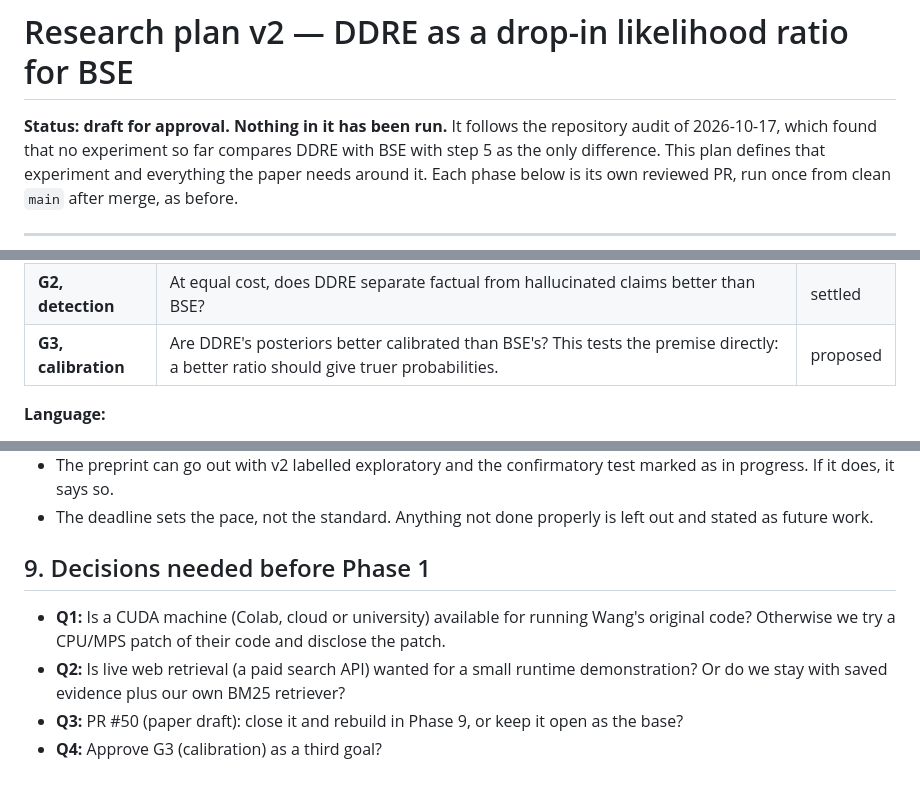
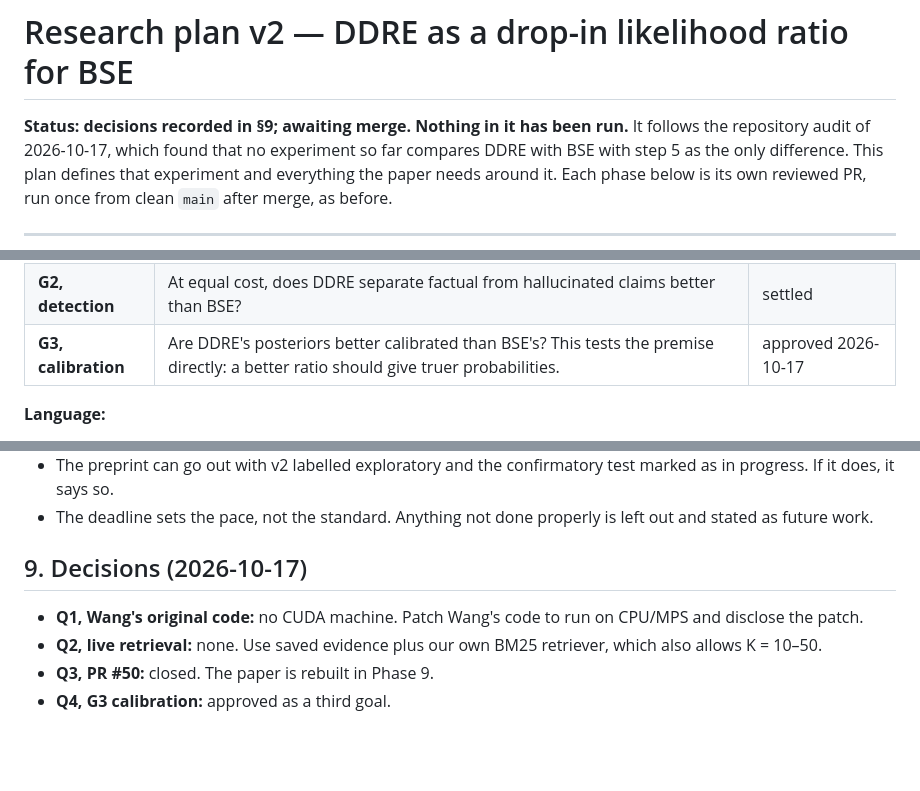
Before and after one commit to FrimpsManu/hallucination-detection-ddre, a Markdown page: docs/research_plan_v2.md, 3 parts joined by grey strips. GitHub-like rendering; blank space fills up the shorter version.

Commit message:
Plan v2: record decisions (MPS patch, saved evidence, rebuild paper, add G3)

```diff
--- a/docs/research_plan_v2.md
+++ b/docs/research_plan_v2.md
@@ -1,6 +1,6 @@
 # Research plan v2 — DDRE as a drop-in likelihood ratio for BSE
 
-**Status: draft for approval. Nothing in it has been run.** It follows the
+**Status: decisions recorded in §9; awaiting merge. Nothing in it has been run.** It follows the
 repository audit of 2026-10-17, which found that no experiment so far compares
 DDRE with BSE with step 5 as the only difference. This plan defines that
 experiment and everything the paper needs around it. Each phase below is its
@@ -36,7 +36,7 @@ Large Language Models via Direct Density Ratio Estimation.*
 |---|---|---|
 | **G1, cost** | At equal detection quality, does DDRE need fewer NLI calls and documents than BSE? | settled |
 | **G2, detection** | At equal cost, does DDRE separate factual from hallucinated claims better than BSE? | settled |
-| **G3, calibration** | Are DDRE's posteriors better calibrated than BSE's? This tests the premise directly: a better ratio should give truer probabilities. | proposed |
+| **G3, calibration** | Are DDRE's posteriors better calibrated than BSE's? This tests the premise directly: a better ratio should give truer probabilities. | approved 2026-10-17 |
 
 **Language:**
 - Say "hallucination-detection performance".
@@ -366,13 +366,11 @@ Each phase is one PR. Code PRs carry tests. Runs happen once, after merge.
 - The deadline sets the pace, not the standard. Anything not done properly is
   left out and stated as future work.
 
-## 9. Decisions needed before Phase 1
+## 9. Decisions (2026-10-17)
 
-- **Q1:** Is a CUDA machine (Colab, cloud or university) available for
-  running Wang's original code? Otherwise we try a CPU/MPS patch of their code
-  and disclose the patch.
-- **Q2:** Is live web retrieval (a paid search API) wanted for a small runtime
-  demonstration? Or do we stay with saved evidence plus our own BM25 retriever?
-- **Q3:** PR #50 (paper draft): close it and rebuild in Phase 9, or keep it open
-  as the base?
-- **Q4:** Approve G3 (calibration) as a third goal?
+- **Q1, Wang's original code:** no CUDA machine. Patch Wang's code to run on
+  CPU/MPS and disclose the patch.
+- **Q2, live retrieval:** none. Use saved evidence plus our own BM25 retriever,
+  which also allows K = 10–50.
+- **Q3, PR #50:** closed. The paper is rebuilt in Phase 9.
+- **Q4, G3 calibration:** approved as a third goal.
```
